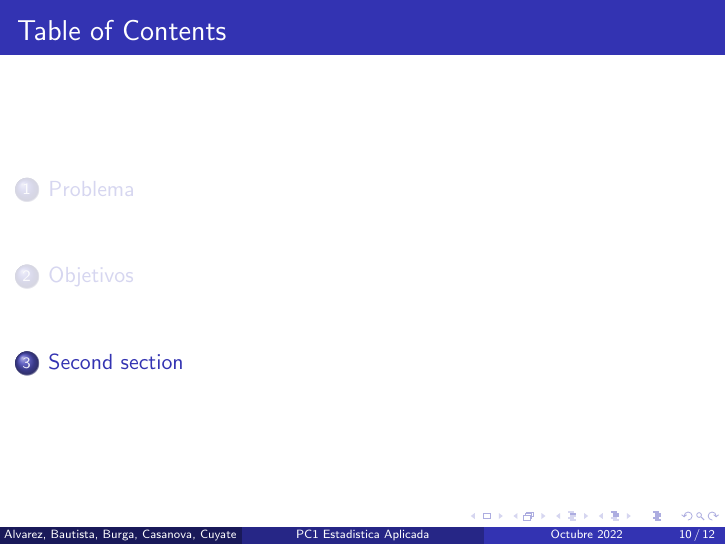
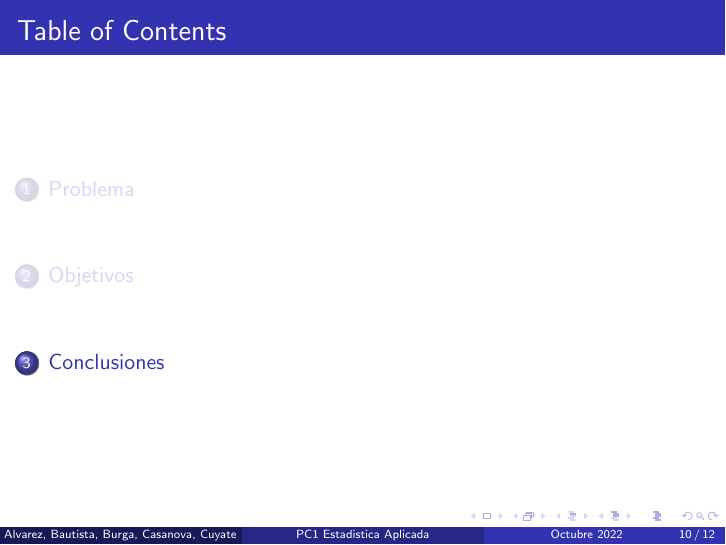
Before and after one commit to italo-casanova/pc1-estadistica-aplicada, LaTeX slides (slides/main.tex): page 10 of 12. Compiled offline with pdfLaTeX.

```diff
--- a/slides/main.tex
+++ b/slides/main.tex
@@ -158,7 +158,7 @@
 \end{frame}
 %---------------------------------------------------------
 
-\section{Second section}
+\section{Conclusiones}
 
 %---------------------------------------------------------
 %Highlighting text
```
Also changed, not shown: results/README.md (added), slides/main.pdf, 5 other files.
